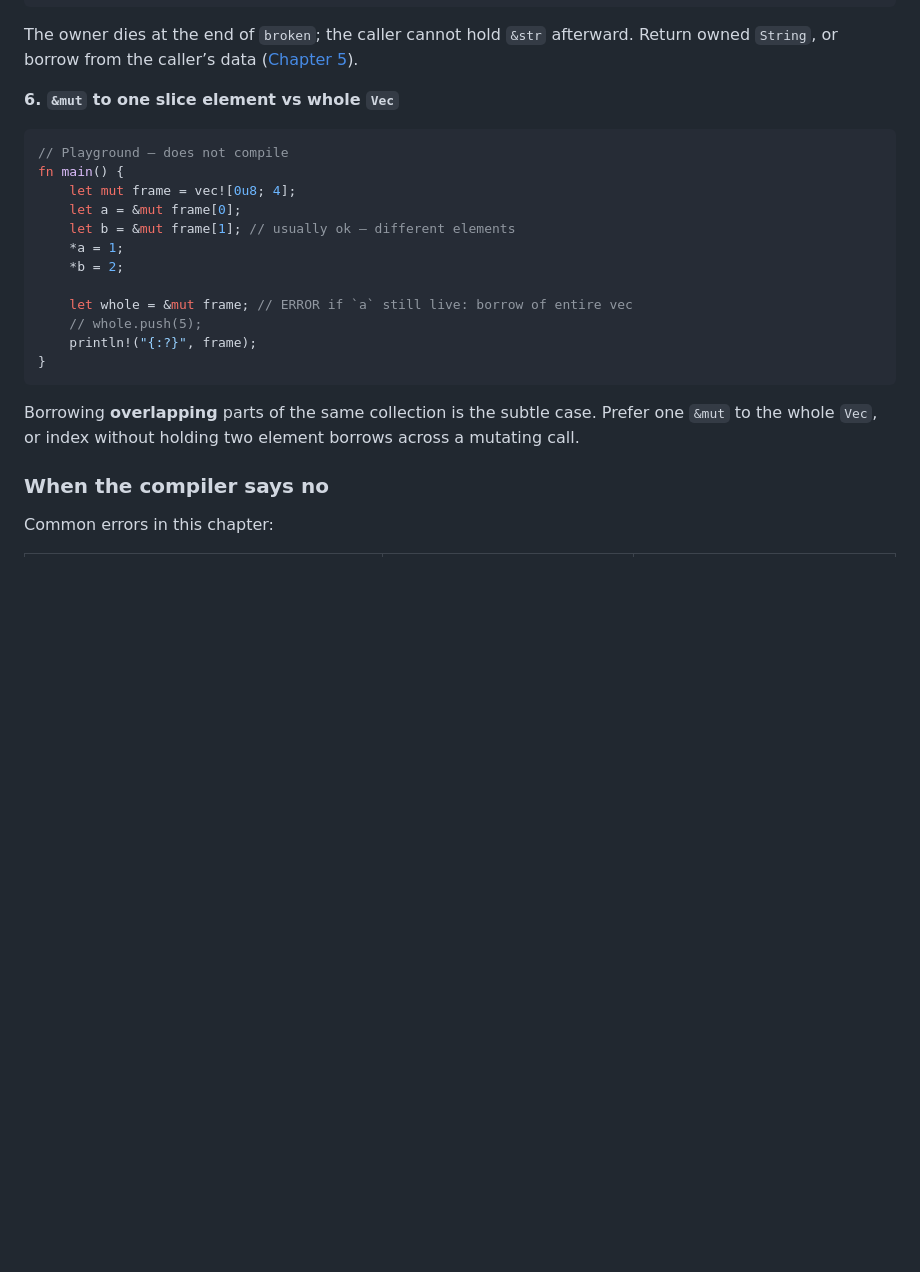
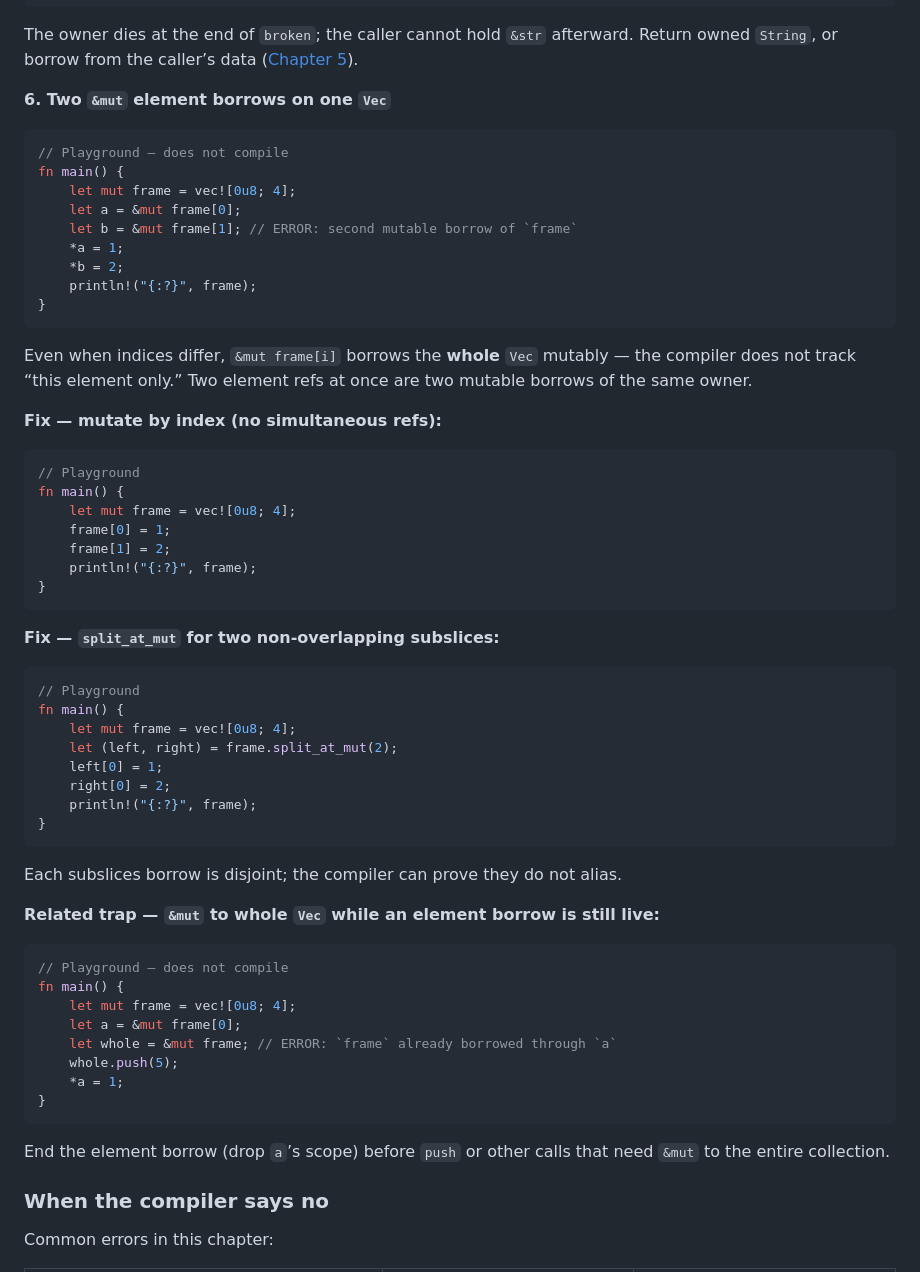
Before and after one commit to buchslava/vibe-learning, a Markdown page: rust-core/chapters/01_paradigm_shift.md, the part around the change. GitHub-like rendering; blank space fills up the shorter version.

Commit message:
fix an example

````diff
--- a/rust-core/chapters/01_paradigm_shift.md
+++ b/rust-core/chapters/01_paradigm_shift.md
@@ -513,24 +513,63 @@ fn broken() -> &str {
 
 The owner dies at the end of `broken`; the caller cannot hold `&str` afterward. Return owned `String`, or borrow from the caller’s data ([Chapter 5](05_lifetimes.md)).
 
-**6. `&mut` to one slice element vs whole `Vec`**
+**6. Two `&mut` element borrows on one `Vec`**
 
 ```rust
 // Playground — does not compile
 fn main() {
     let mut frame = vec![0u8; 4];
     let a = &mut frame[0];
-    let b = &mut frame[1]; // usually ok — different elements
+    let b = &mut frame[1]; // ERROR: second mutable borrow of `frame`
     *a = 1;
     *b = 2;
-
-    let whole = &mut frame; // ERROR if `a` still live: borrow of entire vec
-    // whole.push(5);
     println!("{:?}", frame);
 }
 ```
 
-Borrowing **overlapping** parts of the same collection is the subtle case. Prefer one `&mut` to the whole `Vec`, or index without holding two element borrows across a mutating call.
+Even when indices differ, `&mut frame[i]` borrows the **whole** `Vec` mutably — the compiler does not track “this element only.” Two element refs at once are two mutable borrows of the same owner.
+
+**Fix — mutate by index (no simultaneous refs):**
+
+```rust
+// Playground
+fn main() {
+    let mut frame = vec![0u8; 4];
+    frame[0] = 1;
+    frame[1] = 2;
+    println!("{:?}", frame);
+}
+```
+
+**Fix — `split_at_mut` for two non-overlapping subslices:**
+
+```rust
+// Playground
+fn main() {
+    let mut frame = vec![0u8; 4];
+    let (left, right) = frame.split_at_mut(2);
+    left[0] = 1;
+    right[0] = 2;
+    println!("{:?}", frame);
+}
+```
+
+Each subslices borrow is disjoint; the compiler can prove they do not alias.
+
+**Related trap — `&mut` to whole `Vec` while an element borrow is still live:**
+
+```rust
+// Playground — does not compile
+fn main() {
+    let mut frame = vec![0u8; 4];
+    let a = &mut frame[0];
+    let whole = &mut frame; // ERROR: `frame` already borrowed through `a`
+    whole.push(5);
+    *a = 1;
+}
+```
+
+End the element borrow (drop `a`’s scope) before `push` or other calls that need `&mut` to the entire collection.
 
 ### When the compiler says no
 
````
